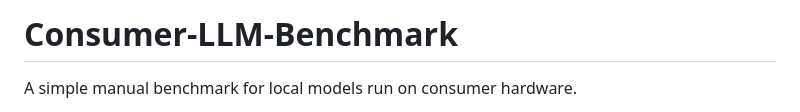
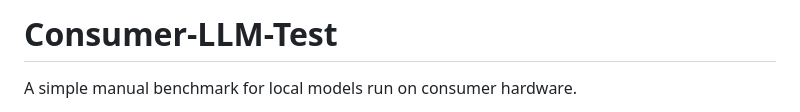
Before and after one commit to EMRD95/Consumer-LLM-Test, a Markdown page: README.md, the part around the change. Drawn GitHub-style.

```diff
--- a/README.md
+++ b/README.md
@@ -1,4 +1,4 @@
-# Consumer-LLM-Benchmark
+# Consumer-LLM-Test
 A simple manual benchmark for local models run on consumer hardware.
 
 All tests are performed on a single GPU hardware, up to a 3090. The test consists of [20 questions](https://github.com/EMRD95/Consumer-LLM-Benchmark/blob/main/LLMs%20Benchmark%20questions%20no%20answers.pdf), 10 questions regarding general reading comprehension, common sense and questions that test the usual limitations of large language models. The next 10 questions are more complex, and involve a chain of thought reasoning, deductive and inductive reasoning.
```
